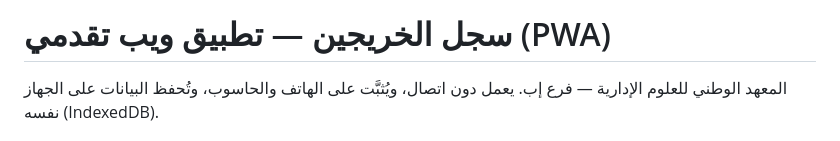
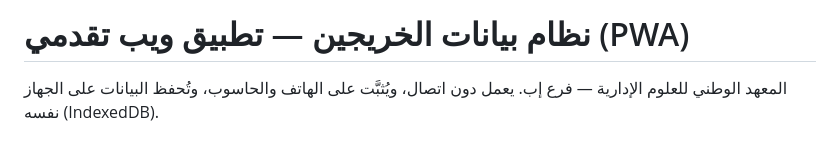
Before and after one commit to kaidngat4-droid/nias-alumni-pwa, a Markdown page: README.md, the part around the change. Drawn GitHub-style.

Commit message:
Update project title in README.md

```diff
--- a/README.md
+++ b/README.md
@@ -1,4 +1,4 @@
-# سجل الخريجين — تطبيق ويب تقدمي (PWA)
+# نظام بيانات الخريجين — تطبيق ويب تقدمي (PWA)
 
 المعهد الوطني للعلوم الإدارية — فرع إب. يعمل دون اتصال، ويُثبَّت على الهاتف والحاسوب، وتُحفظ البيانات على الجهاز نفسه (IndexedDB).
 
```
